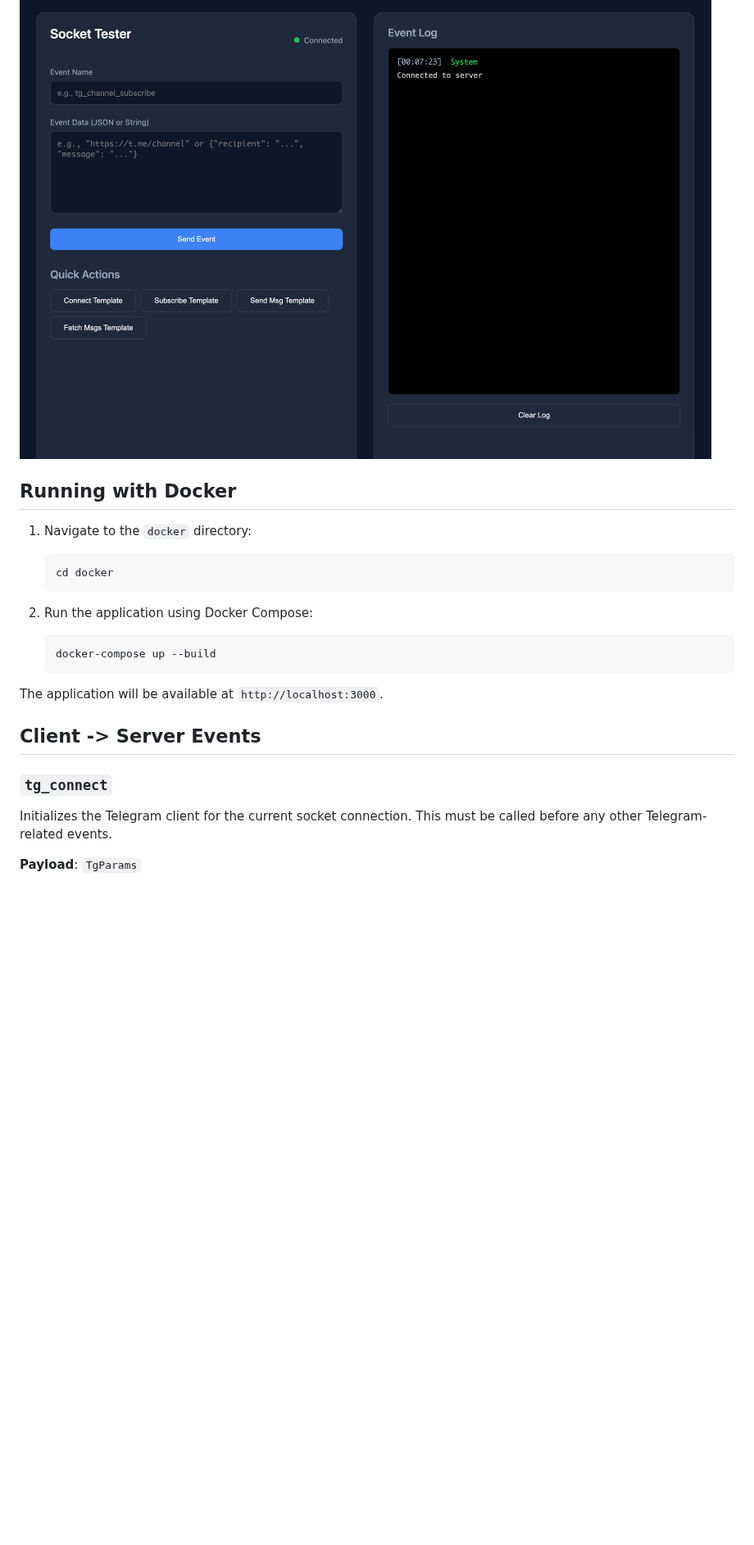
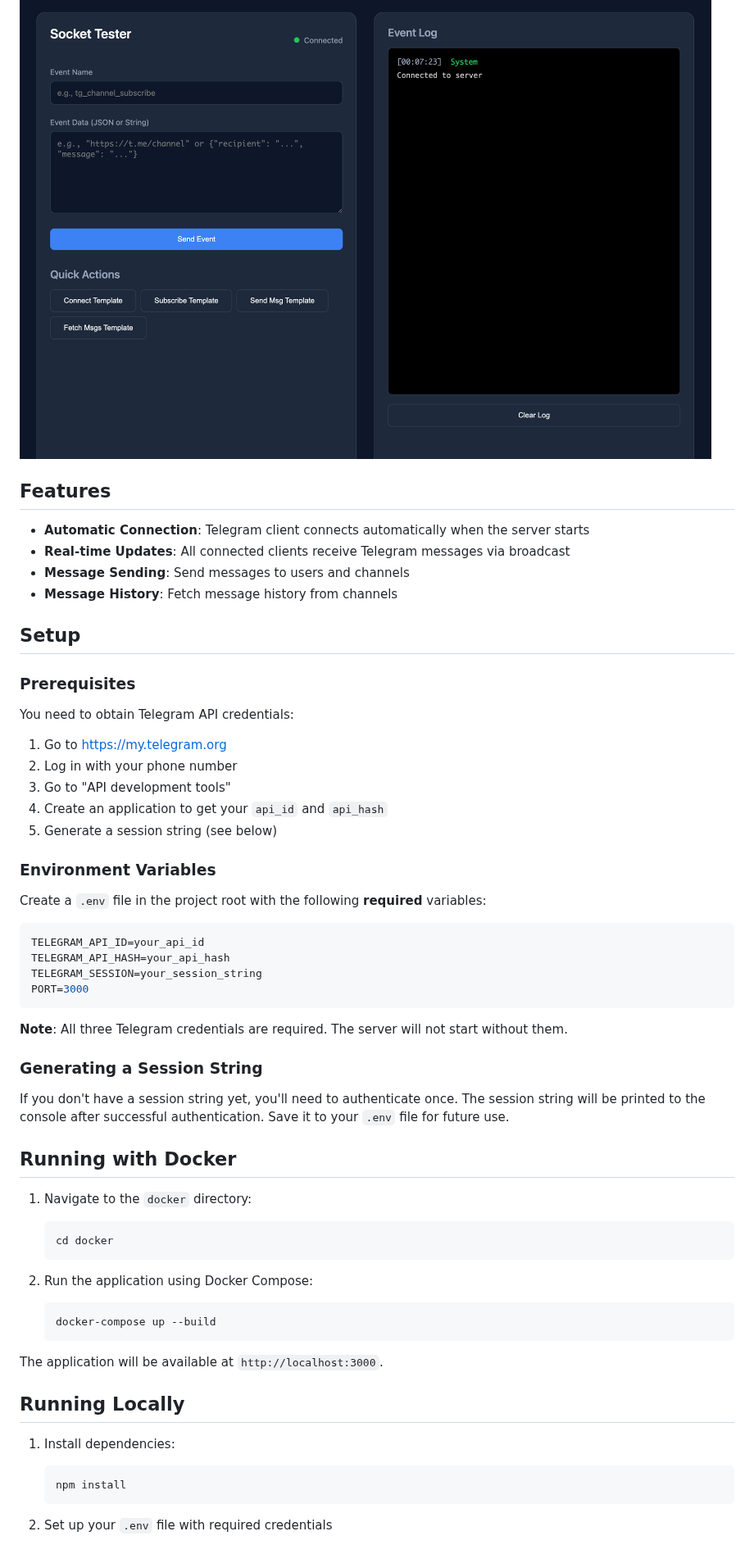
Before and after one commit to devapro/telegram-socket-client, a Markdown page: README.md, the part around one of its changes. Shown at 82% size. GitHub-like rendering; blank space fills up the shorter version.

````diff
--- a/README.md
+++ b/README.md
@@ -6,6 +6,40 @@ Test page:
 
 ![Test page](image.png)
 
+## Features
+
+- **Automatic Connection**: Telegram client connects automatically when the server starts
+- **Real-time Updates**: All connected clients receive Telegram messages via broadcast
+- **Message Sending**: Send messages to users and channels
+- **Message History**: Fetch message history from channels
+
+## Setup
+
+### Prerequisites
+
+You need to obtain Telegram API credentials:
+1. Go to https://my.telegram.org
+2. Log in with your phone number
+3. Go to "API development tools"
+4. Create an application to get your `api_id` and `api_hash`
+5. Generate a session string (see below)
+
+### Environment Variables
+
+Create a `.env` file in the project root with the following **required** variables:
+
+```bash
+TELEGRAM_API_ID=your_api_id
+TELEGRAM_API_HASH=your_api_hash
+TELEGRAM_SESSION=your_session_string
+PORT=3000
+```
+
+**Note**: All three Telegram credentials are required. The server will not start without them.
+
+### Generating a Session String
+
+If you don't have a session string yet, you'll need to authenticate once. The session string will be printed to the console after successful authentication. Save it to your `.env` file for future use.
 
 ## Running with Docker
 
@@ -21,10 +55,12 @@ Test page:
 
 The application will be available at `http://localhost:3000`.
 
-## Client -> Server Events
+## Running Locally
 
-### `tg_connect`
-Initializes the Telegram client for the current socket connection. This must be called before any other Telegram-related events.
+1. Install dependencies:
+   ```bash
+   npm install
+   ```
 
-**Payload**: `TgParams`
+2. Set up your `.env` file with required credentials
 
````
Also changed, not shown: other parts of README.md (+109 -51 lines).
